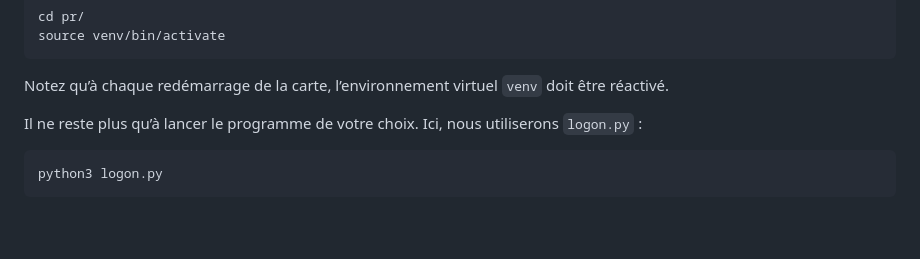
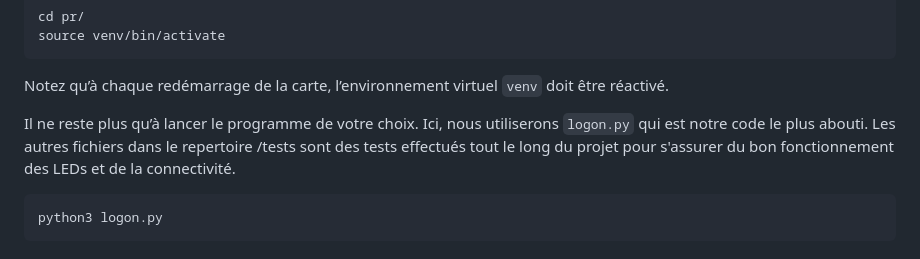
Before and after one commit to wmegherbi/persistence_of_vision_leds, a Markdown page: partie_leds/README.md, the part around the change. Rendered like a GitHub page; blank space fills up the shorter version.

````diff
--- a/partie_leds/README.md
+++ b/partie_leds/README.md
@@ -28,7 +28,7 @@ source venv/bin/activate
 
 Notez qu’à chaque redémarrage de la carte, l’environnement virtuel `venv` doit être réactivé.
 
-Il ne reste plus qu’à lancer le programme de votre choix. Ici, nous utiliserons `logon.py` :
+Il ne reste plus qu’à lancer le programme de votre choix. Ici, nous utiliserons `logon.py` qui est notre code le plus abouti. Les autres fichiers dans le repertoire /tests sont des tests effectués tout le long du projet pour s'assurer du bon fonctionnement des LEDs et de la connectivité.
 
 ```bash
 python3 logon.py
````
